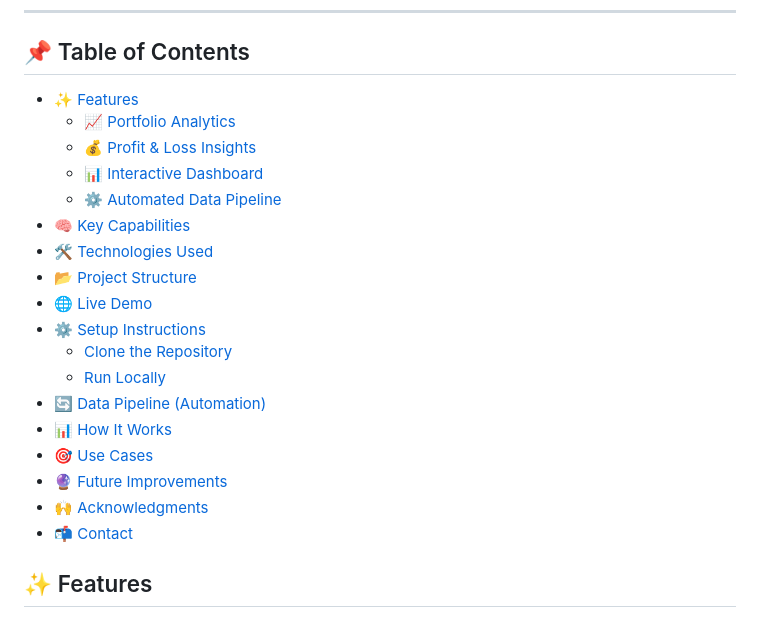
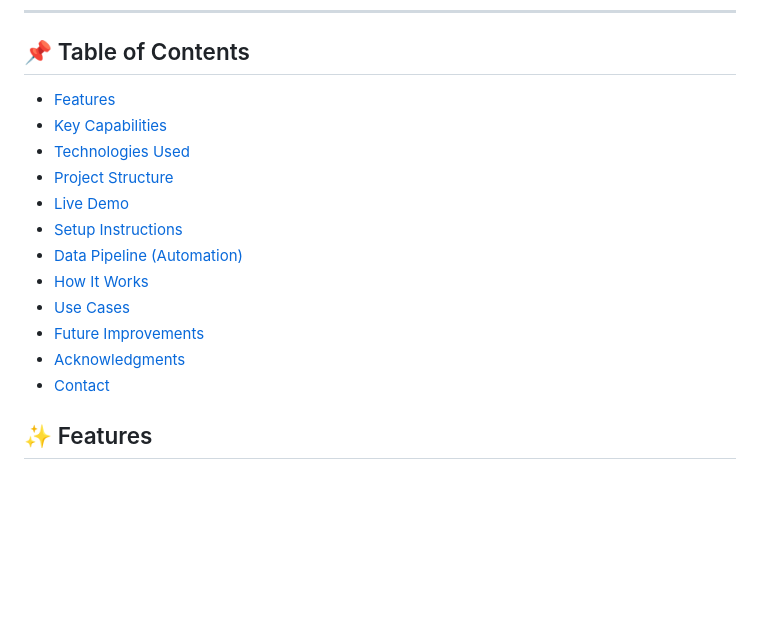
Before and after one commit to tanavjalan2003/Financial-Planning-MF, a Markdown page: README.md, the part around the change. GitHub-like rendering; blank space fills up the shorter version.

```diff
--- a/README.md
+++ b/README.md
@@ -11,24 +11,18 @@ Built as a **fully static web application**, it is deployed via GitHub Pages wit
 ---
 
 ## 📌 Table of Contents
-- [✨ Features](#-features)
-  - [📈 Portfolio Analytics](#-portfolio-analytics)
-  - [💰 Profit & Loss Insights](#-profit--loss-insights)
-  - [📊 Interactive Dashboard](#-interactive-dashboard)
-  - [⚙️ Automated Data Pipeline](#-automated-data-pipeline)
-- [🧠 Key Capabilities](#-key-capabilities)
-- [🛠️ Technologies Used](#-technologies-used)
-- [📂 Project Structure](#-project-structure)
-- [🌐 Live Demo](#-live-demo)
-- [⚙️ Setup Instructions](#-setup-instructions)
-  - [Clone the Repository](#1-clone-the-repository)
-  - [Run Locally](#2-run-locally)
-- [🔄 Data Pipeline (Automation)](#-data-pipeline-automation)
-- [📊 How It Works](#-how-it-works)
-- [🎯 Use Cases](#-use-cases)
-- [🔮 Future Improvements](#-future-improvements)
-- [🙌 Acknowledgments](#-acknowledgments)
-- [📬 Contact](#-contact)
+- [Features](#-features)
+- [Key Capabilities](#-key-capabilities)
+- [Technologies Used](#-technologies-used)
+- [Project Structure](#-project-structure)
+- [Live Demo](#-live-demo)
+- [Setup Instructions](#-setup-instructions)
+- [Data Pipeline (Automation)](#-data-pipeline-automation)
+- [How It Works](#-how-it-works)
+- [Use Cases](#-use-cases)
+- [Future Improvements](#-future-improvements)
+- [Acknowledgments](#-acknowledgments)
+- [Contact](#-contact)
 
 ## ✨ Features
 
```
